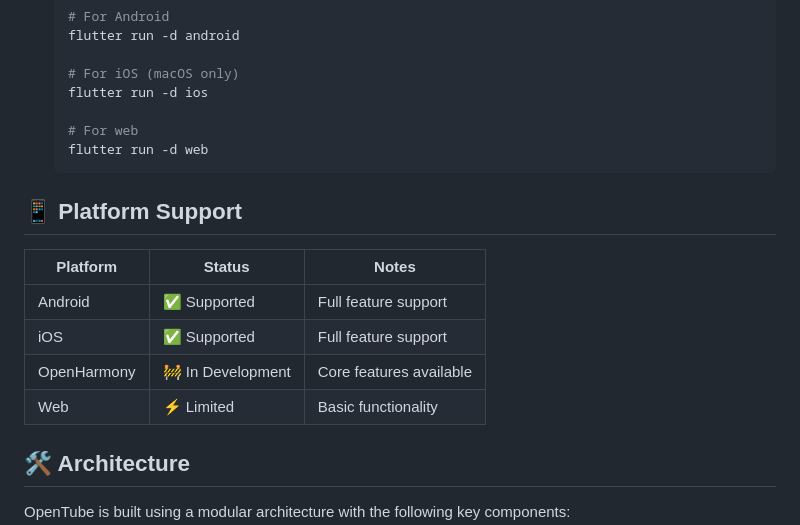
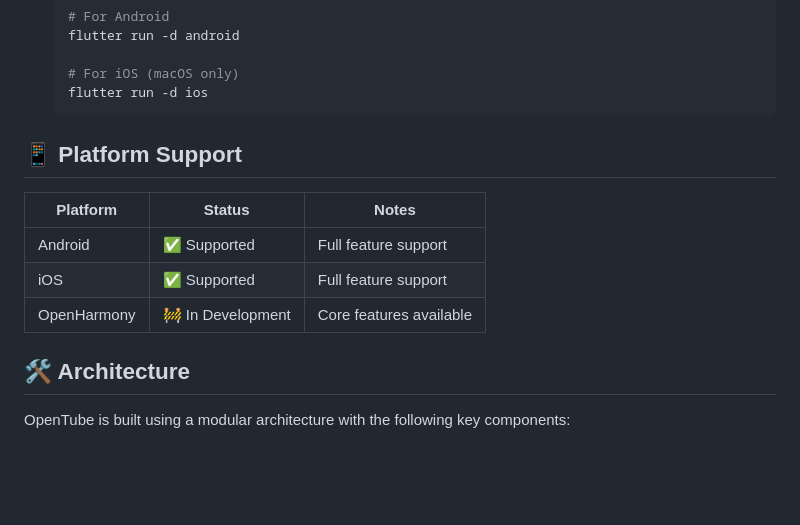
Before and after one commit to Open-Tube-Project/OpenTube, a Markdown page: README.md, the part around the change. Rendered like a GitHub page; blank space fills up the shorter version.

Commit message:
Remove web support references from documentation
Co-authored-by: xkaper001 <71162979+xkaper001@users.noreply.github.com>

````diff
--- a/README.md
+++ b/README.md
@@ -50,9 +50,6 @@ OpenTube is a powerful, open-source third-party YouTube client designed to bring
 
    # For iOS (macOS only)
    flutter run -d ios
-
-   # For web
-   flutter run -d web
    ```
 
 ## 📱 Platform Support
@@ -62,7 +59,6 @@ OpenTube is a powerful, open-source third-party YouTube client designed to bring
 | Android | ✅ Supported | Full feature support |
 | iOS | ✅ Supported | Full feature support |
 | OpenHarmony | 🚧 In Development | Core features available |
-| Web | ⚡ Limited | Basic functionality |
 
 ## 🛠️ Architecture
 
````
Also changed, not shown: CONTRIBUTING.md (+0 -1 lines).
